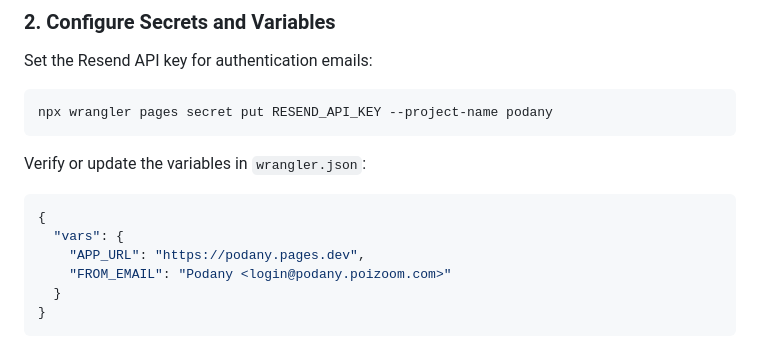
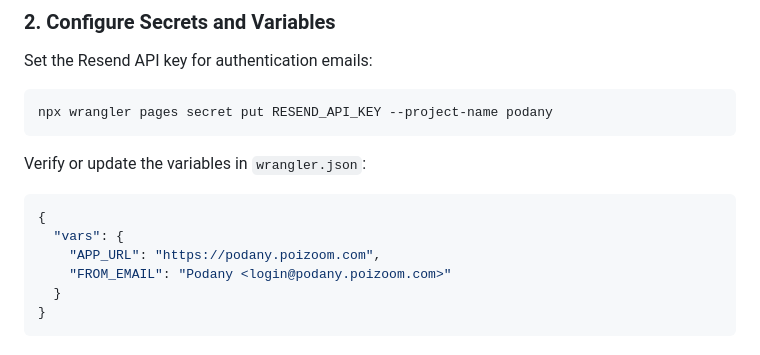
Before and after one commit to orangedot/anypod, a Markdown page: README.md, the part around the change. Drawn GitHub-style.

Commit message:
docs: update production APP_URL to https://podany.poizoom.com

````diff
--- a/README.md
+++ b/README.md
@@ -164,7 +164,7 @@ Verify or update the variables in `wrangler.json`:
 ```json
 {
   "vars": {
-    "APP_URL": "https://podany.pages.dev",
+    "APP_URL": "https://podany.poizoom.com",
     "FROM_EMAIL": "Podany <login@podany.poizoom.com>"
   }
 }
````
